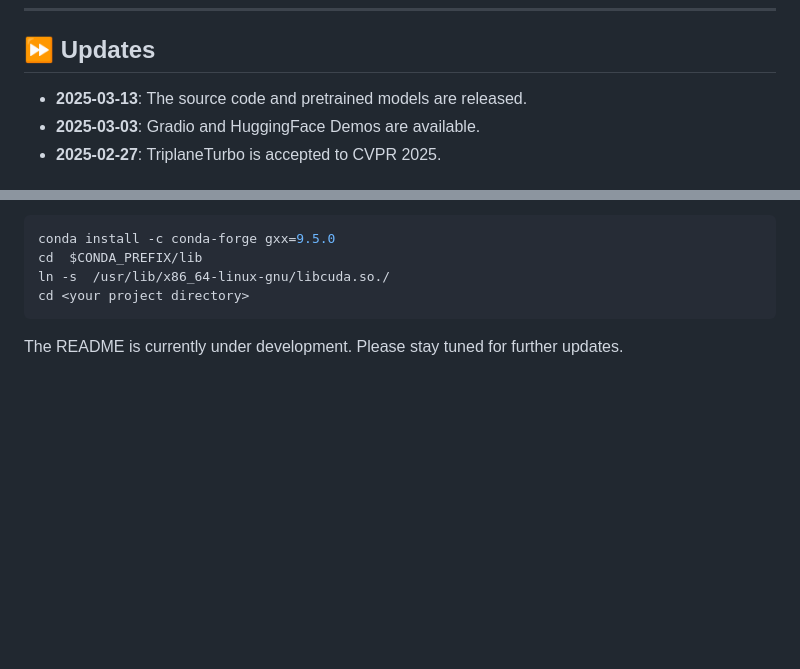
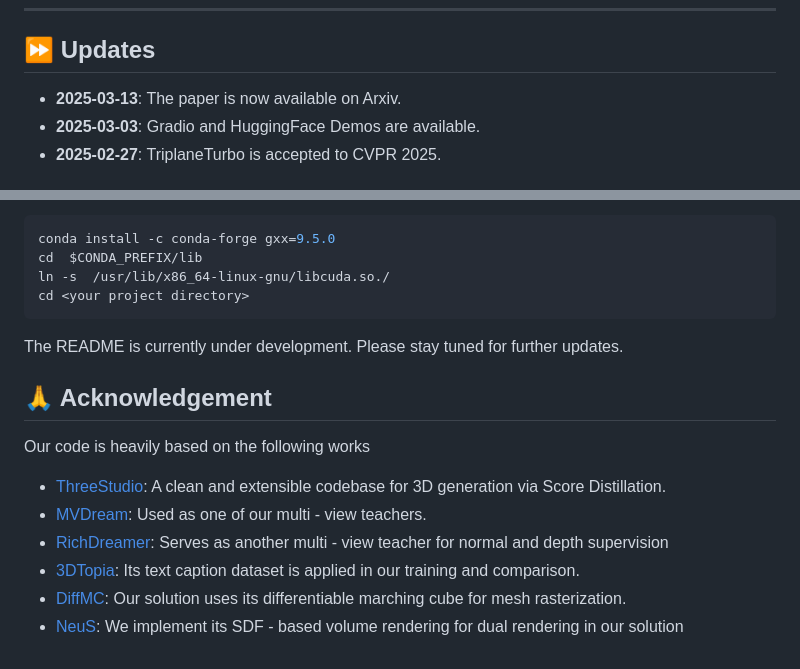
Before and after one commit to theEricMa/TriplaneTurbo, a Markdown page: README.md, 2 parts joined by grey strips. GitHub-like rendering; blank space fills up the shorter version.

````diff
--- a/README.md
+++ b/README.md
@@ -25,6 +25,6 @@
 ## ⏩ Updates
 
-- **2025-03-13**: The source code and pretrained models are released.
+- **2025-03-13**: The paper is now available on Arxiv.
 - **2025-03-03**: Gradio and HuggingFace Demos are available.
 - **2025-02-27**: TriplaneTurbo is accepted to CVPR 2025.
 
@@ -81,4 +80,18 @@ ln -s  /usr/lib/x86_64-linux-gnu/libcuda.so./
 cd <your project directory>
 ```
 
+
+
 The README is currently under development. Please stay tuned for further updates.
+
+
+
+<!-- Acknowledgement -->
+## 🙏 Acknowledgement
+Our code is heavily based on the following works
+- [ThreeStudio](https://github.com/threestudio-project/threestudio): A clean and extensible codebase for 3D generation via Score Distillation.
+- [MVDream](https://github.com/bytedance/MVDream): Used as one of our multi - view teachers.
+- [RichDreamer](https://github.com/bytedance/MVDream): Serves as another multi - view teacher for normal and depth supervision
+- [3DTopia](https://github.com/3DTopia/3DTopia): Its text caption dataset is applied in our training and comparison.
+- [DiffMC](https://github.com/SarahWeiii/diso): Our solution uses its differentiable marching cube for mesh rasterization.
+- [NeuS](https://github.com/Totoro97/NeuS): We implement its SDF - based volume rendering for dual rendering in our solution
````
Also changed, not shown: other parts of README.md (+1 -2 lines).
